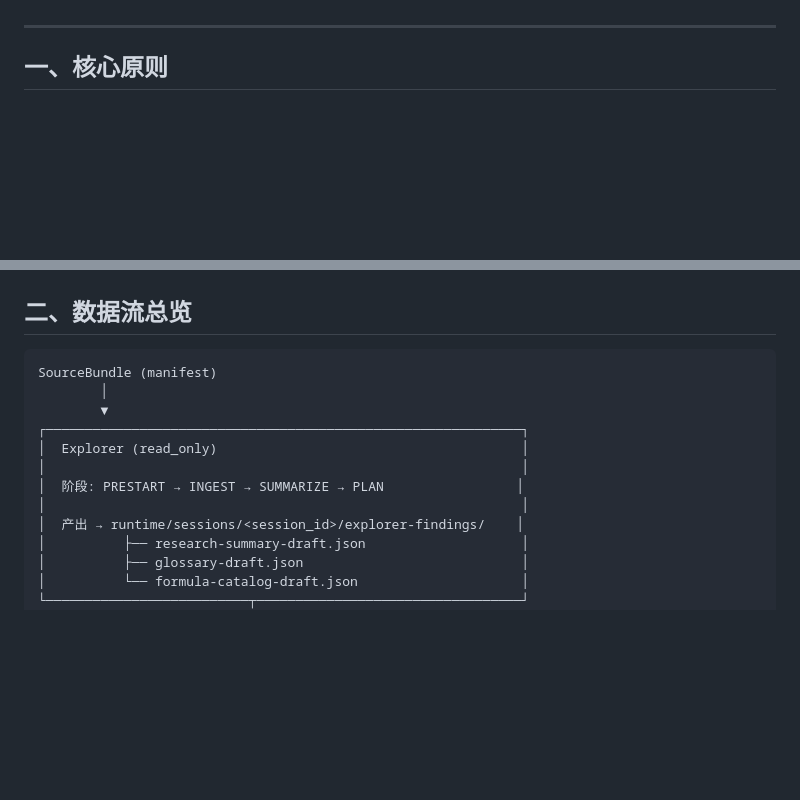
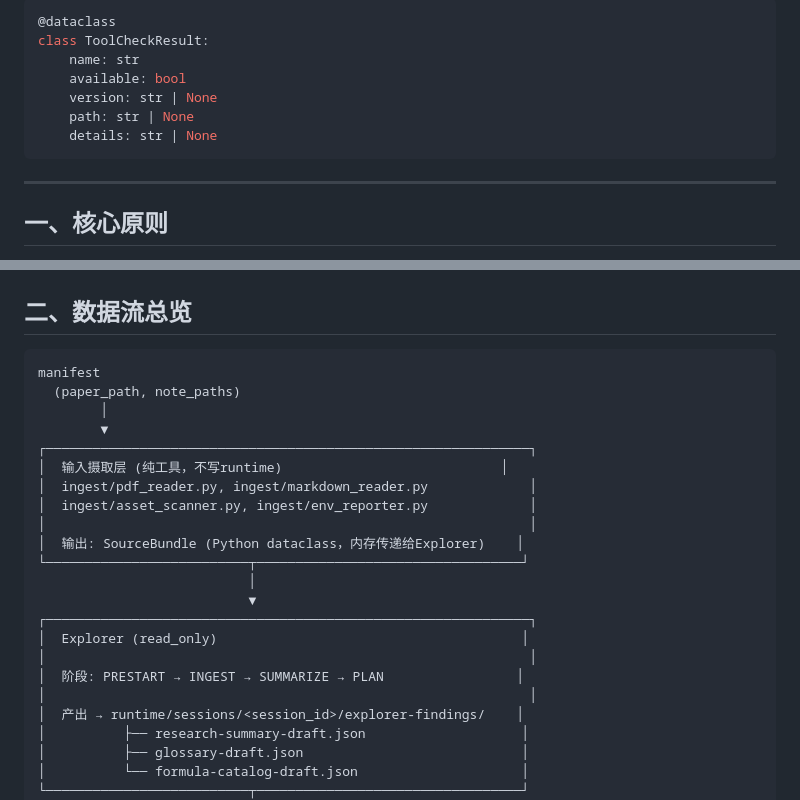
Before and after one commit to Quantitative-AI-hut/ManiMind, a Markdown page: docs/agent-data-protocol.md, 2 parts joined by grey strips. Drawn GitHub-style; blank space fills up the shorter version.

````diff
--- a/docs/agent-data-protocol.md
+++ b/docs/agent-data-protocol.md
@@ -6,3 +93,12 @@
+```python
+@dataclass
+class ToolCheckResult:
+    name: str
+    available: bool
+    version: str | None
+    path: str | None
+    details: str | None
+```
 
 ---
 
@@ -18,14 +114,24 @@
 ## 二、数据流总览
 
 ```
-SourceBundle (manifest)
+manifest
+  (paper_path, note_paths)
         │
         ▼
-┌─────────────────────────────────────────────────────────────┐
+┌──────────────────────────────────────────────────────────────┐
+│  输入摄取层 (纯工具，不写runtime)                            │
+│  ingest/pdf_reader.py, ingest/markdown_reader.py             │
+│  ingest/asset_scanner.py, ingest/env_reporter.py             │
+│                                                              │
+│  输出: SourceBundle (Python dataclass，内存传递给Explorer)    │
+└──────────────────────────┬──────────────────────────────────┘
+                           │
+                           ▼
+┌──────────────────────────────────────────────────────────────┐
 │  Explorer (read_only)                                       │
-│                                                             │
+│                                                              │
 │  阶段: PRESTART → INGEST → SUMMARIZE → PLAN                 │
-│                                                             │
+│                                                              │
 │  产出 → runtime/sessions/<session_id>/explorer-findings/    │
 │          ├── research-summary-draft.json                    │
 │          ├── glossary-draft.json                            │
````
Also changed, not shown: other parts of docs/agent-data-protocol.md (+88 -1 lines), docs/phase-0-work-report.md (+17 -13 lines).
